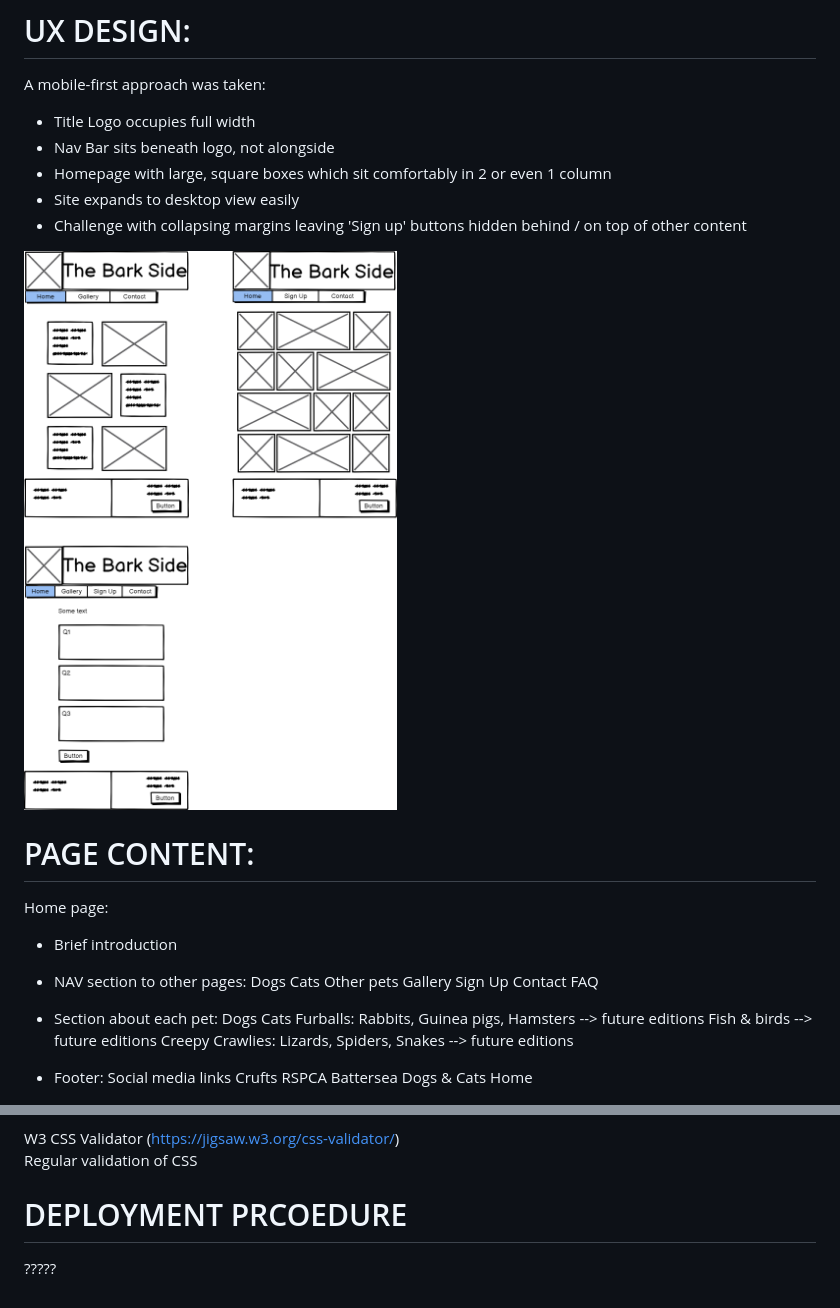
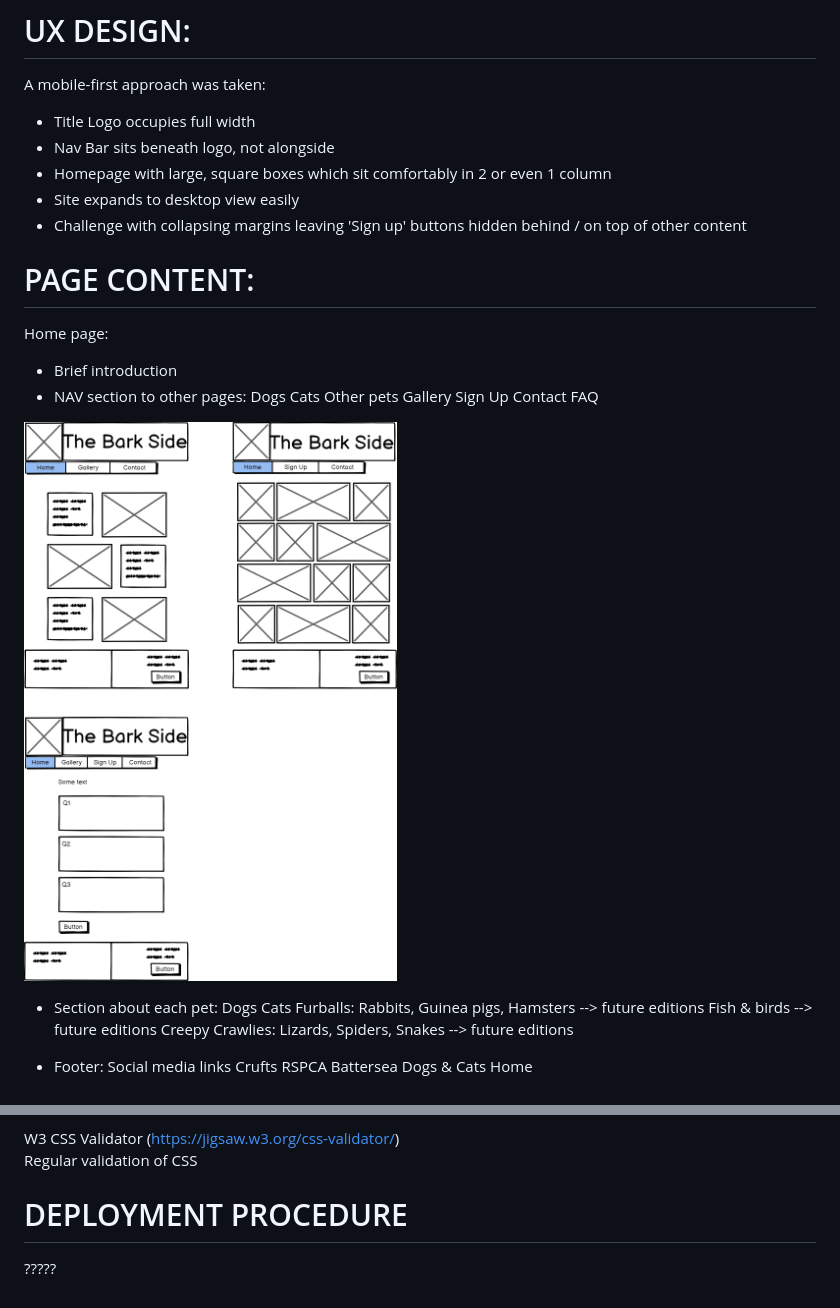
Before and after one commit to jlnmrchnd/Old, a Markdown page: readme.md, 2 parts joined by grey strips. Drawn GitHub-style.

Commit message:
Update readme.md
Minor spelling &grammar edits

```diff
--- a/readme.md
+++ b/readme.md
@@ -37,8 +37,6 @@ A mobile-first approach was taken:
 * Site expands to desktop view easily
 * Challenge with collapsing margins leaving 'Sign up' buttons hidden behind / on top of other content
 
-![wireframes](assets/images/TheBarkSide.png)
-
 # PAGE CONTENT:
 Home page:
 * Brief introduction
@@ -50,6 +48,8 @@ Gallery
 Sign Up
 Contact
 FAQ
+
+![wireframes](assets/images/TheBarkSide.png)
 
 * Section about each pet:
 Dogs
@@ -116,5 +116,5 @@ Regular validation of HTML
 W3 CSS Validator (https://jigsaw.w3.org/css-validator/)
 Regular validation of CSS
 
-# DEPLOYMENT PRCOEDURE
+# DEPLOYMENT PROCEDURE
 ?????
```
